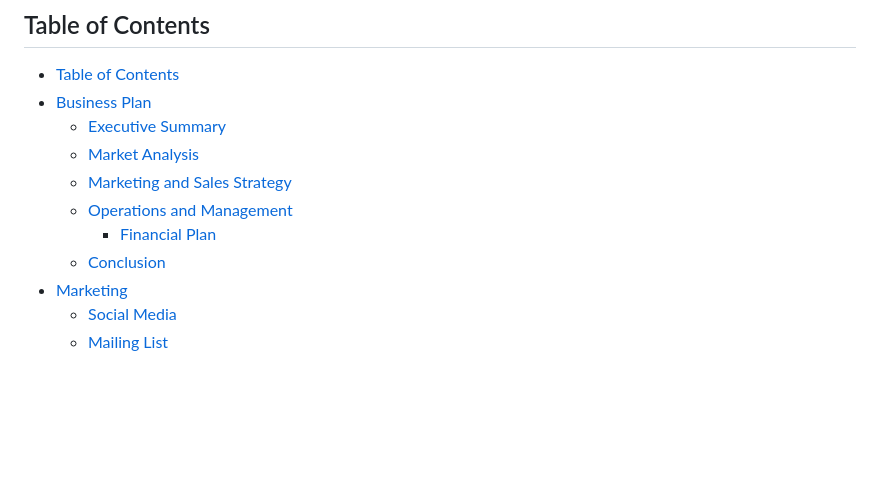
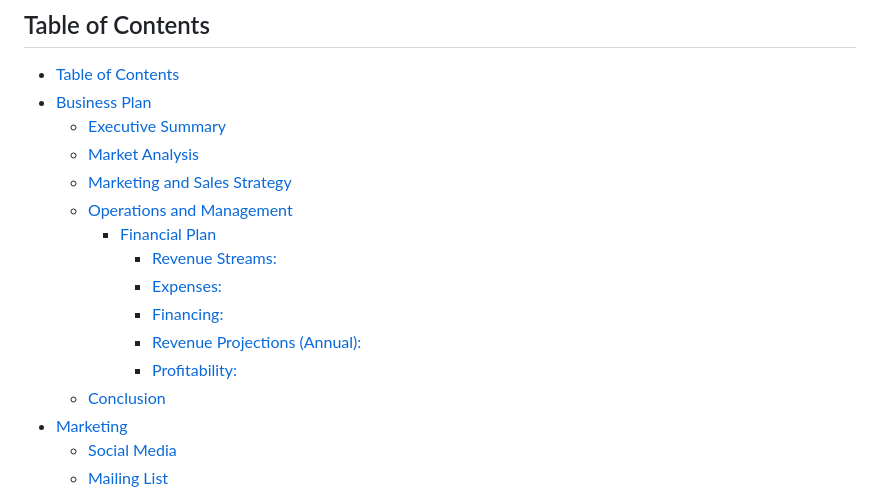
Before and after one commit to Oran-123/CI-005-run-hub, a Markdown page: README.md, the part around one of its changes. Rendered like a GitHub page; blank space fills up the shorter version.

```diff
--- a/README.md
+++ b/README.md
@@ -7,6 +7,11 @@
   - [Marketing and Sales Strategy](#marketing-and-sales-strategy)
   - [Operations and Management](#operations-and-management)
     - [Financial Plan](#financial-plan)
+      - [Revenue Streams:](#revenue-streams)
+      - [Expenses:](#expenses)
+      - [Financing:](#financing)
+      - [Revenue Projections (Annual):](#revenue-projections-annual)
+      - [Profitability:](#profitability)
   - [Conclusion](#conclusion)
 - [Marketing](#marketing)
   - [Social Media](#social-media)
```
Also changed, not shown: other parts of README.md (+30 -2 lines).
